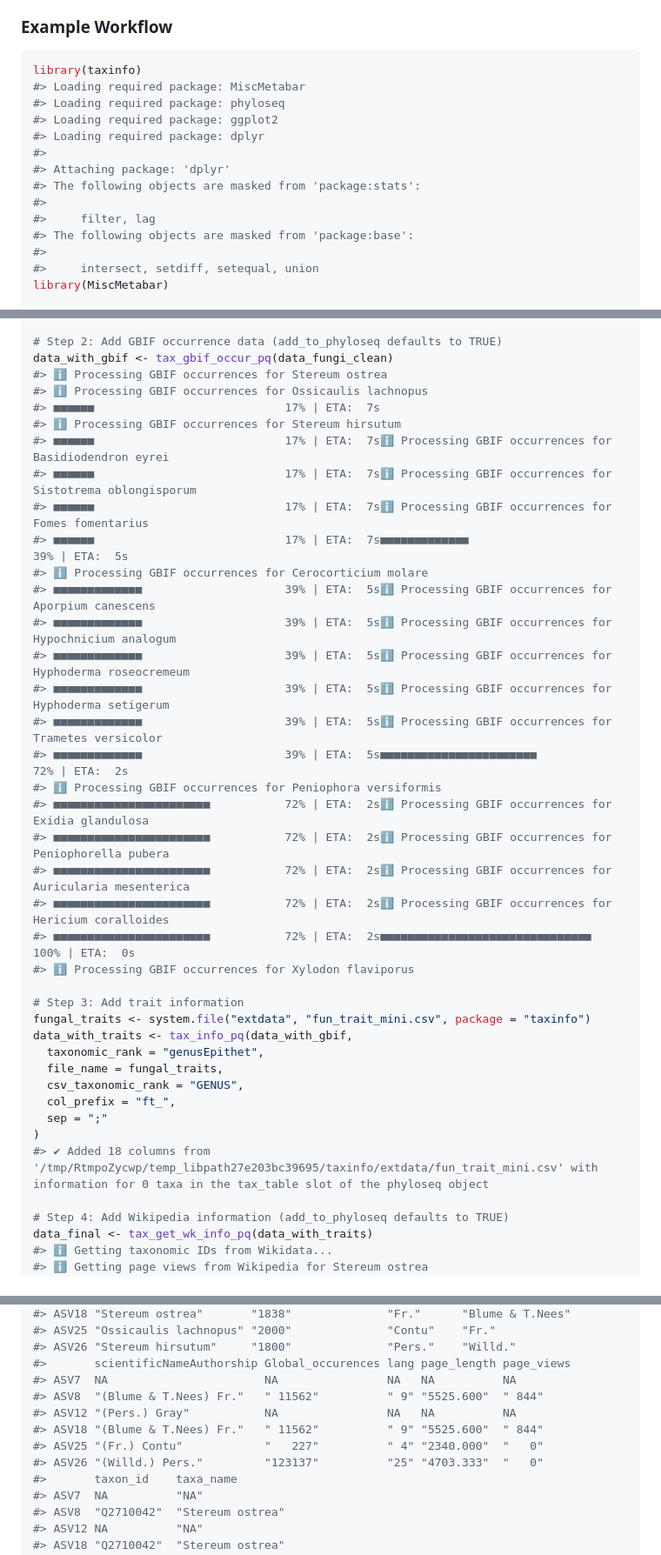
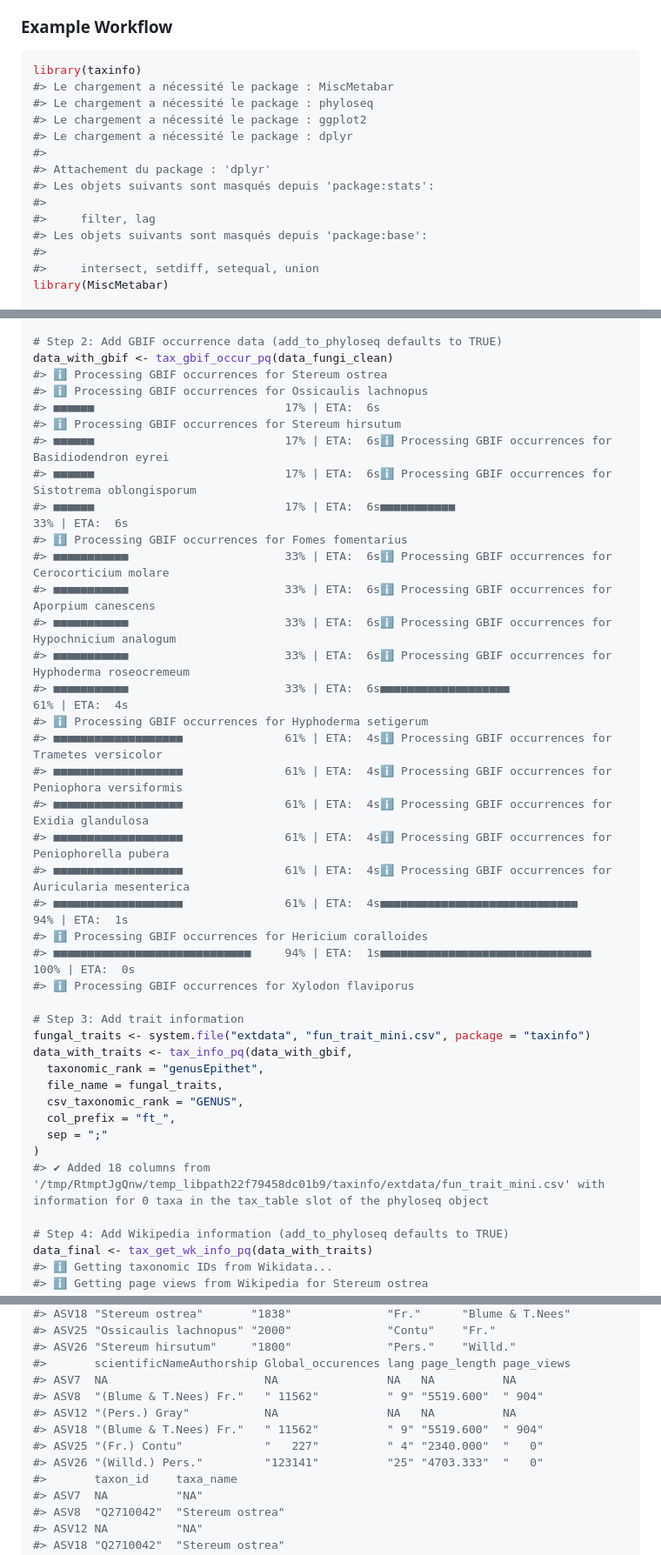
Before and after one commit to adrientaudiere/taxinfo, a Markdown page: README.md, 3 parts joined by grey strips. Shown at 87% size. Rendered like a GitHub page.

Commit message:
Rebuild README

````diff
--- a/README.md
+++ b/README.md
@@ -124,16 +123,16 @@ concatenation of the `genusEpithet` and `specificEpithet` fields.
 
 ``` r
 library(taxinfo)
-#> Loading required package: MiscMetabar
-#> Loading required package: phyloseq
-#> Loading required package: ggplot2
-#> Loading required package: dplyr
+#> Le chargement a nécessité le package : MiscMetabar
+#> Le chargement a nécessité le package : phyloseq
+#> Le chargement a nécessité le package : ggplot2
+#> Le chargement a nécessité le package : dplyr
 #>
-#> Attaching package: 'dplyr'
-#> The following objects are masked from 'package:stats':
+#> Attachement du package : 'dplyr'
+#> Les objets suivants sont masqués depuis 'package:stats':
 #>
 #>     filter, lag
-#> The following objects are masked from 'package:base':
+#> Les objets suivants sont masqués depuis 'package:base':
 #>
 #>     intersect, setdiff, setequal, union
 library(MiscMetabar)
@@ -163,25 +162,26 @@ data_fungi_clean <- gna_verifier_pq(data_fungi_mini,
 data_with_gbif <- tax_gbif_occur_pq(data_fungi_clean)
 #> ℹ Processing GBIF occurrences for Stereum ostrea
 #> ℹ Processing GBIF occurrences for Ossicaulis lachnopus
-#> ■■■■■■                            17% | ETA:  7s
+#> ■■■■■■                            17% | ETA:  6s
 #> ℹ Processing GBIF occurrences for Stereum hirsutum
-#> ■■■■■■                            17% | ETA:  7sℹ Processing GBIF occurrences for Basidiodendron eyrei
-#> ■■■■■■                            17% | ETA:  7sℹ Processing GBIF occurrences for Sistotrema oblongisporum
-#> ■■■■■■                            17% | ETA:  7sℹ Processing GBIF occurrences for Fomes fomentarius
-#> ■■■■■■                            17% | ETA:  7s■■■■■■■■■■■■■                     39% | ETA:  5s
-#> ℹ Processing GBIF occurrences for Cerocorticium molare
-#> ■■■■■■■■■■■■■                     39% | ETA:  5sℹ Processing GBIF occurrences for Aporpium canescens
-#> ■■■■■■■■■■■■■                     39% | ETA:  5sℹ Processing GBIF occurrences for Hypochnicium analogum
-#> ■■■■■■■■■■■■■                     39% | ETA:  5sℹ Processing GBIF occurrences for Hyphoderma roseocremeum
-#> ■■■■■■■■■■■■■                     39% | ETA:  5sℹ Processing GBIF occurrences for Hyphoderma setigerum
-#> ■■■■■■■■■■■■■                     39% | ETA:  5sℹ Processing GBIF occurrences for Trametes versicolor
-#> ■■■■■■■■■■■■■                     39% | ETA:  5s■■■■■■■■■■■■■■■■■■■■■■■           72% | ETA:  2s
-#> ℹ Processing GBIF occurrences for Peniophora versiformis
-#> ■■■■■■■■■■■■■■■■■■■■■■■           72% | ETA:  2sℹ Processing GBIF occurrences for Exidia glandulosa
-#> ■■■■■■■■■■■■■■■■■■■■■■■           72% | ETA:  2sℹ Processing GBIF occurrences for Peniophorella pubera
-#> ■■■■■■■■■■■■■■■■■■■■■■■           72% | ETA:  2sℹ Processing GBIF occurrences for Auricularia mesenterica
-#> ■■■■■■■■■■■■■■■■■■■■■■■           72% | ETA:  2sℹ Processing GBIF occurrences for Hericium coralloides
-#> ■■■■■■■■■■■■■■■■■■■■■■■           72% | ETA:  2s■■■■■■■■■■■■■■■■■■■■■■■■■■■■■■■  100% | ETA:  0s
+#> ■■■■■■                            17% | ETA:  6sℹ Processing GBIF occurrences for Basidiodendron eyrei
+#> ■■■■■■                            17% | ETA:  6sℹ Processing GBIF occurrences for Sistotrema oblongisporum
+#> ■■■■■■                            17% | ETA:  6s■■■■■■■■■■■                       33% | ETA:  6s
+#> ℹ Processing GBIF occurrences for Fomes fomentarius
+#> ■■■■■■■■■■■                       33% | ETA:  6sℹ Processing GBIF occurrences for Cerocorticium molare
+#> ■■■■■■■■■■■                       33% | ETA:  6sℹ Processing GBIF occurrences for Aporpium canescens
+#> ■■■■■■■■■■■                       33% | ETA:  6sℹ Processing GBIF occurrences for Hypochnicium analogum
+#> ■■■■■■■■■■■                       33% | ETA:  6sℹ Processing GBIF occurrences for Hyphoderma roseocremeum
+#> ■■■■■■■■■■■                       33% | ETA:  6s■■■■■■■■■■■■■■■■■■■               61% | ETA:  4s
+#> ℹ Processing GBIF occurrences for Hyphoderma setigerum
+#> ■■■■■■■■■■■■■■■■■■■               61% | ETA:  4sℹ Processing GBIF occurrences for Trametes versicolor
+#> ■■■■■■■■■■■■■■■■■■■               61% | ETA:  4sℹ Processing GBIF occurrences for Peniophora versiformis
+#> ■■■■■■■■■■■■■■■■■■■               61% | ETA:  4sℹ Processing GBIF occurrences for Exidia glandulosa
+#> ■■■■■■■■■■■■■■■■■■■               61% | ETA:  4sℹ Processing GBIF occurrences for Peniophorella pubera
+#> ■■■■■■■■■■■■■■■■■■■               61% | ETA:  4sℹ Processing GBIF occurrences for Auricularia mesenterica
+#> ■■■■■■■■■■■■■■■■■■■               61% | ETA:  4s■■■■■■■■■■■■■■■■■■■■■■■■■■■■■     94% | ETA:  1s
+#> ℹ Processing GBIF occurrences for Hericium coralloides
+#> ■■■■■■■■■■■■■■■■■■■■■■■■■■■■■     94% | ETA:  1s■■■■■■■■■■■■■■■■■■■■■■■■■■■■■■■  100% | ETA:  0s
 #> ℹ Processing GBIF occurrences for Xylodon flaviporus
 
 # Step 3: Add trait information
@@ -193,7 +193,7 @@ data_with_traits <- tax_info_pq(data_with_gbif,
   col_prefix = "ft_",
   sep = ";"
 )
-#> ✔ Added 18 columns from '/tmp/RtmpoZycwp/temp_libpath27e203bc39695/taxinfo/extdata/fun_trait_mini.csv' with information for 0 taxa in the tax_table slot of the phyloseq object
+#> ✔ Added 18 columns from '/tmp/RtmptJgQnw/temp_libpath22f79458dc01b9/taxinfo/extdata/fun_trait_mini.csv' with information for 0 taxa in the tax_table slot of the phyloseq object
 
 # Step 4: Add Wikipedia information (add_to_phyloseq defaults to TRUE)
 data_final <- tax_get_wk_info_pq(data_with_traits)
@@ -341,11 +341,11 @@ head(data_final@tax_table)
 #> ASV26 "Stereum hirsutum"     "1800"              "Pers."    "Willd."
 #>       scientificNameAuthorship Global_occurences lang page_length page_views
 #> ASV7  NA                       NA                NA   NA          NA
-#> ASV8  "(Blume & T.Nees) Fr."   " 11562"          " 9" "5525.600"  " 844"
+#> ASV8  "(Blume & T.Nees) Fr."   " 11562"          " 9" "5519.600"  " 904"
 #> ASV12 "(Pers.) Gray"           NA                NA   NA          NA
-#> ASV18 "(Blume & T.Nees) Fr."   " 11562"          " 9" "5525.600"  " 844"
+#> ASV18 "(Blume & T.Nees) Fr."   " 11562"          " 9" "5519.600"  " 904"
 #> ASV25 "(Fr.) Contu"            "   227"          " 4" "2340.000"  "   0"
-#> ASV26 "(Willd.) Pers."         "123137"          "25" "4703.333"  "   0"
+#> ASV26 "(Willd.) Pers."         "123141"          "25" "4703.333"  "   0"
 #>       taxon_id    taxa_name
 #> ASV7  NA          "NA"
 #> ASV8  "Q2710042"  "Stereum ostrea"
````
Also changed, not shown: other parts of README.md (+18 -19 lines).
